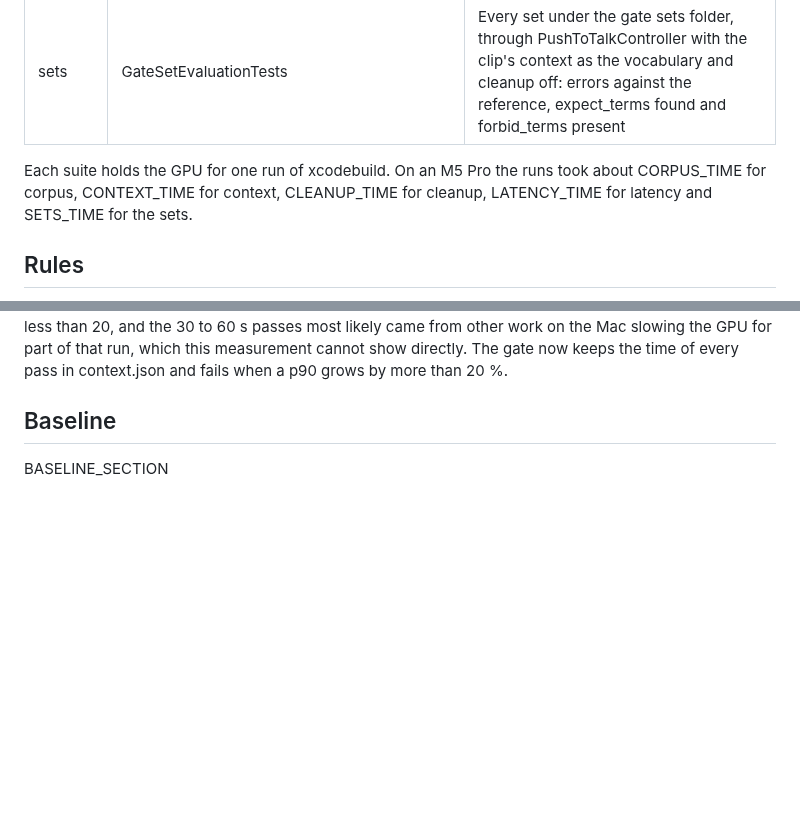
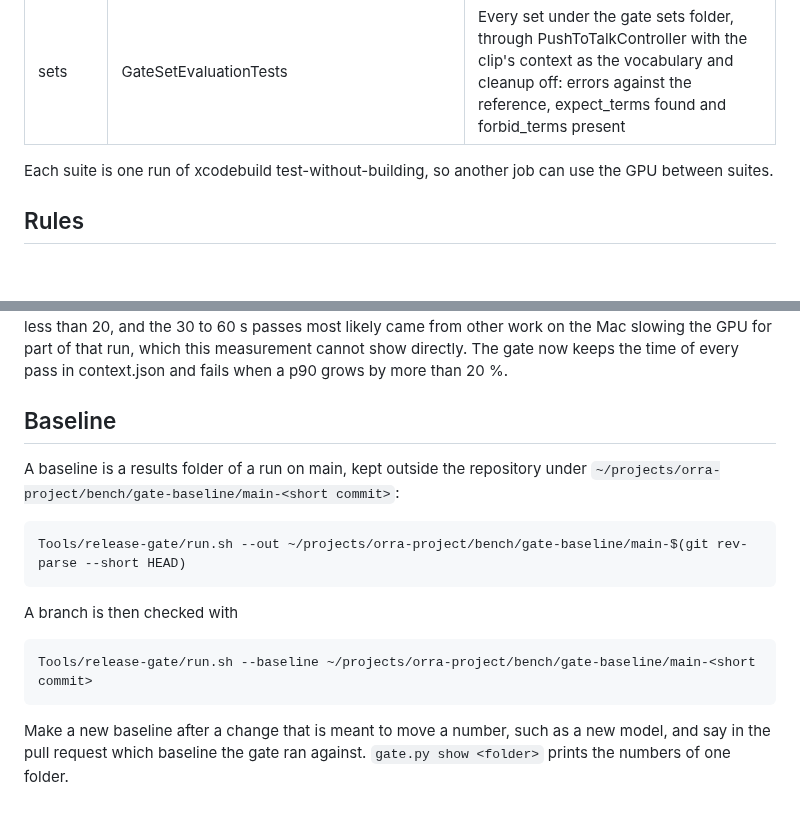
Before and after one commit to db-ol/Orra, a Markdown page: docs/release-gate.md, 2 parts joined by grey strips. Rendered like a GitHub page; blank space fills up the shorter version.

Commit message:
Describe how to make and use a baseline

```diff
--- a/docs/release-gate.md
+++ b/docs/release-gate.md
@@ -24,9 +24,8 @@ repository.
 | latency | LatencyMeasurementTests/dictations() | Release to paste (#51) for the say clips of the latency-say set and 15 corpus clips, cleanup off and on: median and p90 of every step, and each clip's median |
 | sets | GateSetEvaluationTests | Every set under the gate sets folder, through PushToTalkController with the clip's context as the vocabulary and cleanup off: errors against the reference, expect_terms found and forbid_terms present |
 
-Each suite holds the GPU for one run of xcodebuild. On an M5 Pro the runs took about
-CORPUS_TIME for corpus, CONTEXT_TIME for context, CLEANUP_TIME for cleanup, LATENCY_TIME
-for latency and SETS_TIME for the sets.
+Each suite is one run of xcodebuild test-without-building, so another job can use the
+GPU between suites.
 
 ## Rules
 
@@ -120,4 +119,15 @@ the time of every pass in context.json and fails when a p90 grows by more than 2
 
 ## Baseline
 
-BASELINE_SECTION
+A baseline is a results folder of a run on main, kept outside the repository under
+`~/projects/orra-project/bench/gate-baseline/main-<short commit>`:
+
+    Tools/release-gate/run.sh --out ~/projects/orra-project/bench/gate-baseline/main-$(git rev-parse --short HEAD)
+
+A branch is then checked with
+
+    Tools/release-gate/run.sh --baseline ~/projects/orra-project/bench/gate-baseline/main-<short commit>
+
+Make a new baseline after a change that is meant to move a number, such as a new model,
+and say in the pull request which baseline the gate ran against. `gate.py show <folder>`
+prints the numbers of one folder.
```
